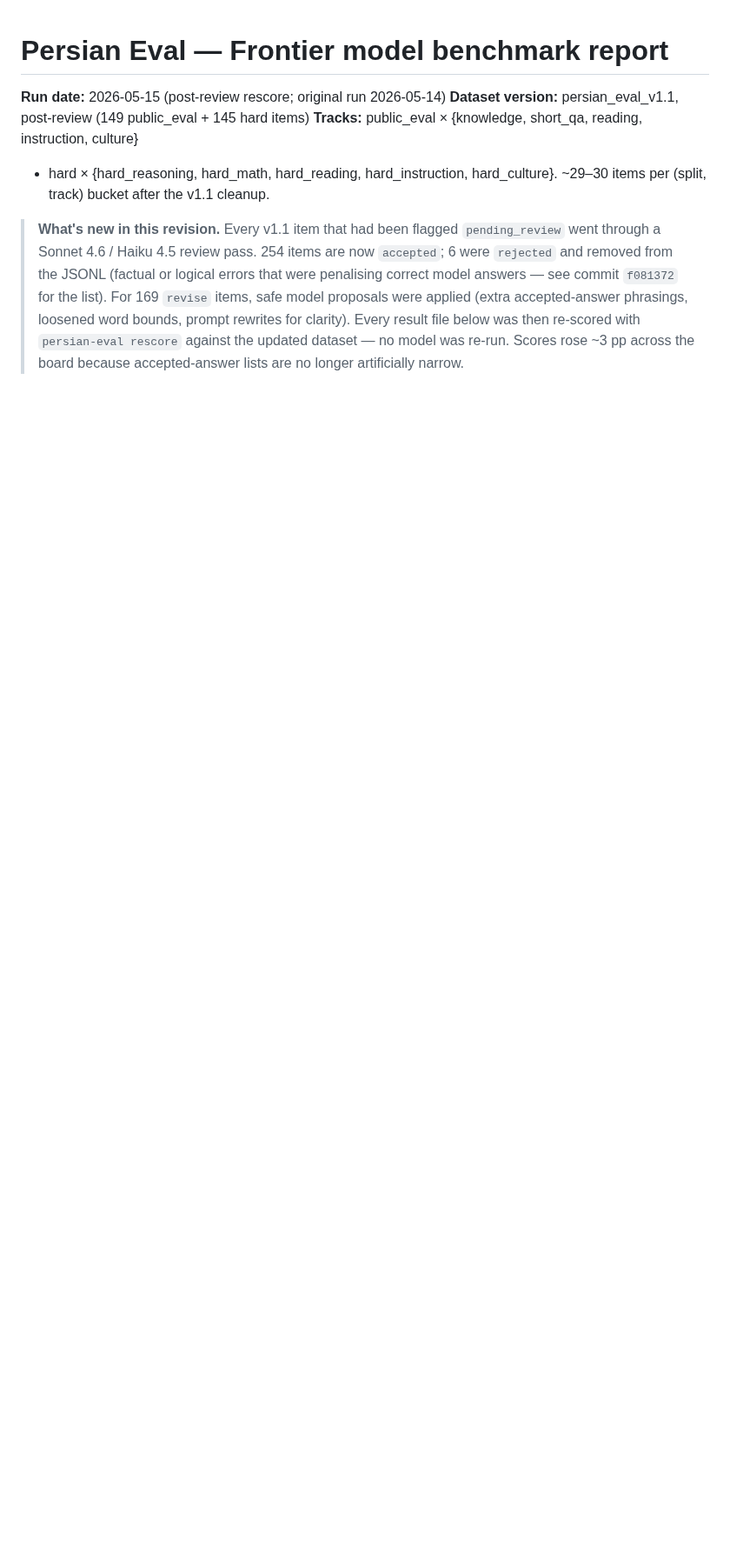
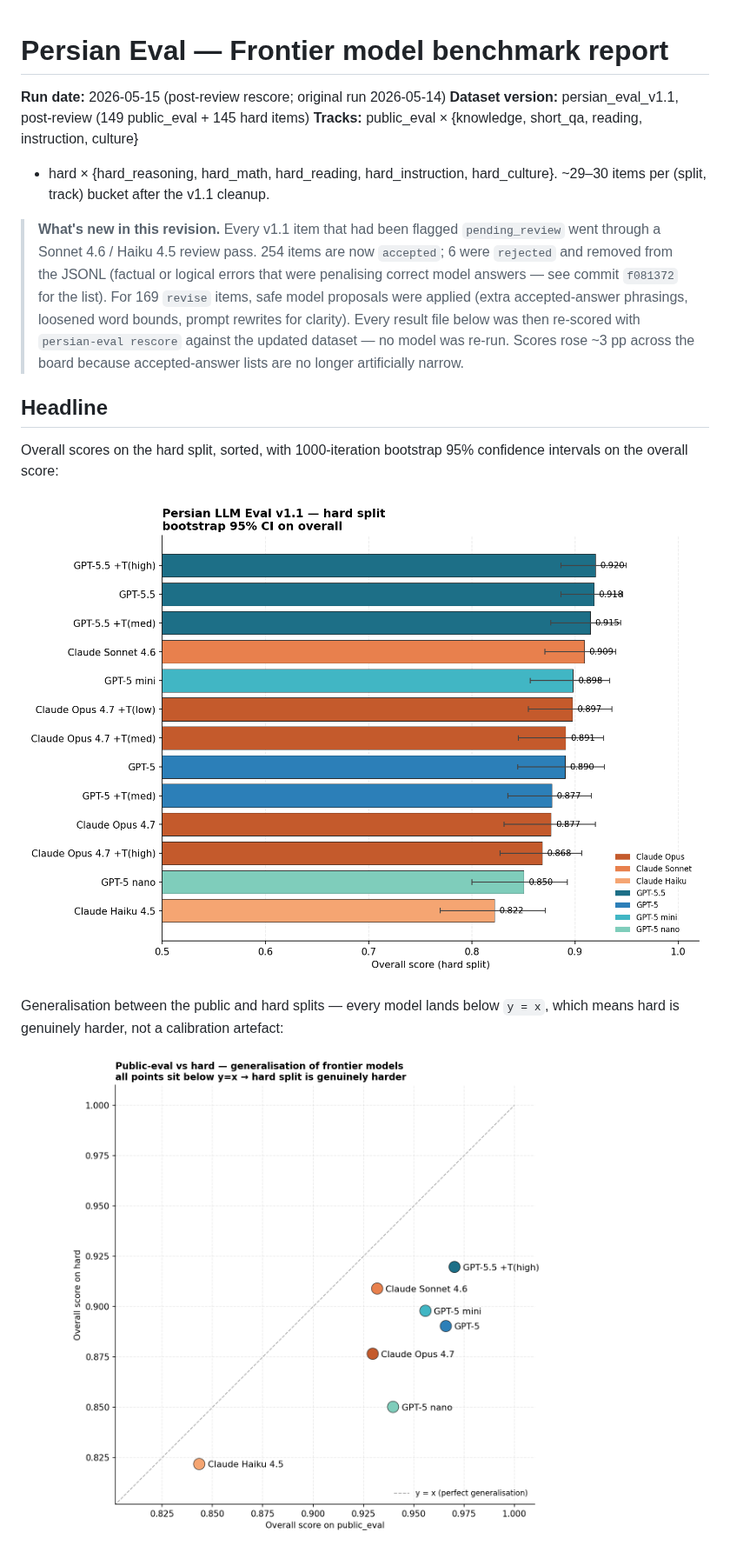
Before and after one commit to heyparsadev/persian-llm-eval, a Markdown page: docs/BENCHMARK_REPORT.md, the part around one of its changes. Shown at 87% size. GitHub-like rendering; pictures changed too: docs/charts/overall_hard.png (added), docs/charts/public_vs_hard.png (added); blank space fills up the shorter version.

```diff
--- a/docs/BENCHMARK_REPORT.md
+++ b/docs/BENCHMARK_REPORT.md
@@ -16,3 +16,17 @@
 > below was then re-scored with `persian-eval rescore` against the
 > updated dataset — no model was re-run. Scores rose ~3 pp across the
 > board because accepted-answer lists are no longer artificially narrow.
+
+## Headline
+
+Overall scores on the hard split, sorted, with 1000-iteration bootstrap
+95% confidence intervals on the overall score:
+
+![Overall scores on hard split with bootstrap CI](charts/overall_hard.png)
+
+Generalisation between the public and hard splits — every model lands
+below `y = x`, which means hard is genuinely harder, not a calibration
+artefact:
+
+![Public-eval vs hard scatter](charts/public_vs_hard.png)
+
```
Also changed, not shown: other parts of docs/BENCHMARK_REPORT.md (+17 -0 lines), docs/charts/opus_thinking.png (added), docs/charts/top_models_tracks.png (added), docs/charts/track_heatmap.png (added), 3 other files.
